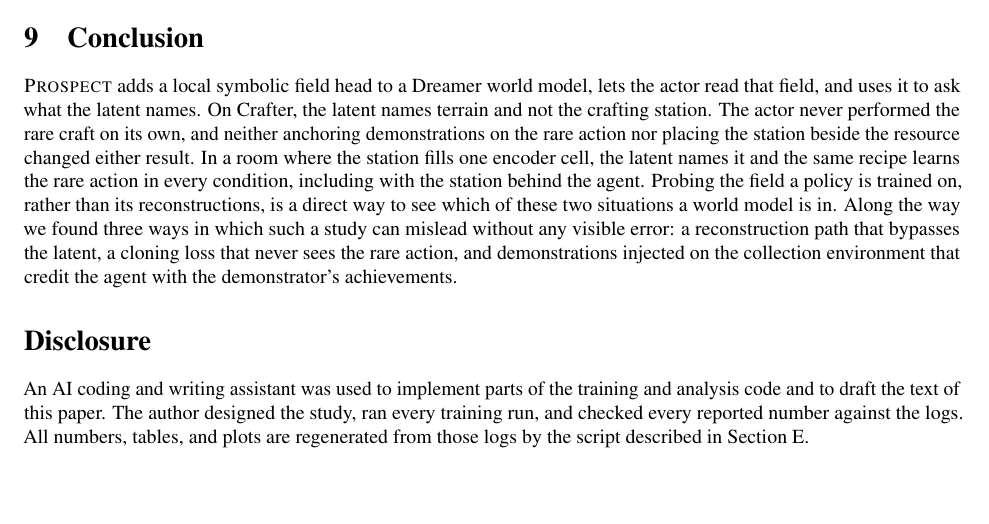
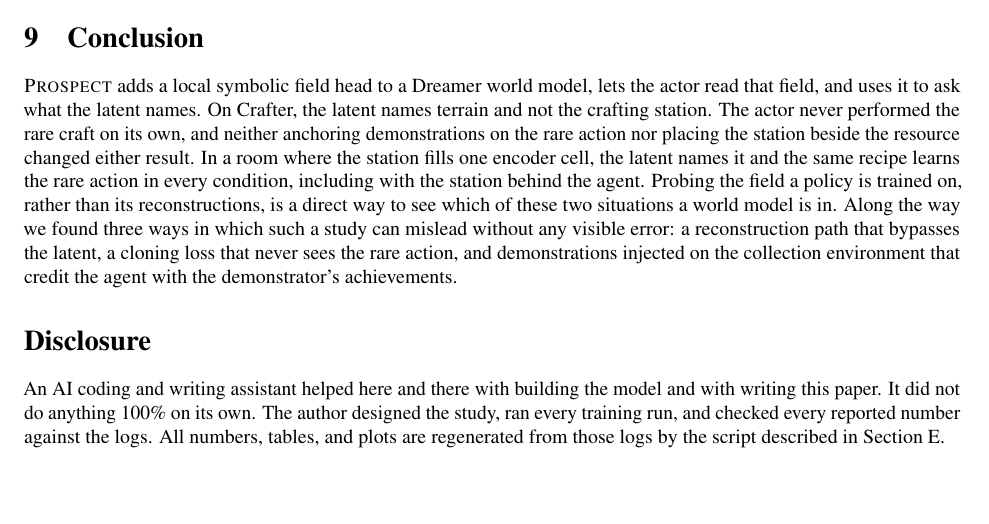
Before and after one commit to aarush-verma16/world-model, a LaTeX paper (paper/latex/main.tex): part of page 12 of 20, cut so that both start at the same text. Compiled offline with pdfLaTeX.

Commit message:
Update LaTeX document and submission files for clarity and completeness
- Revised the disclosure section in `main.tex` to clarify the role of the AI assistant in the study.
- Updated `main.aux` to include a previously omitted citation for Alain and Bengio (2017).
- Modified binary files `main.pdf` and `arxiv_submission.tar.gz` to reflect the latest changes.

These updates enhance the clarity of the paper and ensure all relevant citations are included for the arXiv submission.

```diff
--- a/paper/latex/main.tex
+++ b/paper/latex/main.tex
@@ -52,7 +52,7 @@
 \input{sections/discussion}
 
 \section*{Disclosure}
-An AI coding and writing assistant was used to implement parts of the training and analysis code and to draft the text of this paper. The author designed the study, ran every training run, and checked every reported number against the logs. All numbers, tables, and plots are regenerated from those logs by the script described in \cref{app:repro}.
+An AI coding and writing assistant helped here and there with building the model and with writing this paper. It did not do anything 100\% on its own. The author designed the study, ran every training run, and checked every reported number against the logs. All numbers, tables, and plots are regenerated from those logs by the script described in \cref{app:repro}.
 
 \bibliographystyle{plainnat}
 \bibliography{refs}
```
Also changed, not shown: paper/latex/main.pdf, 2 other files.
